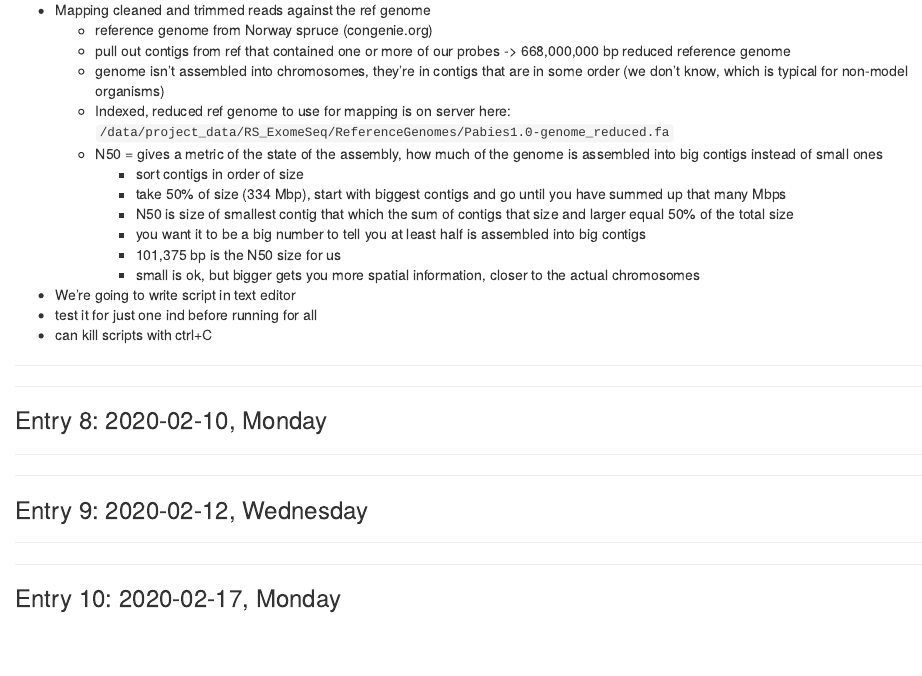
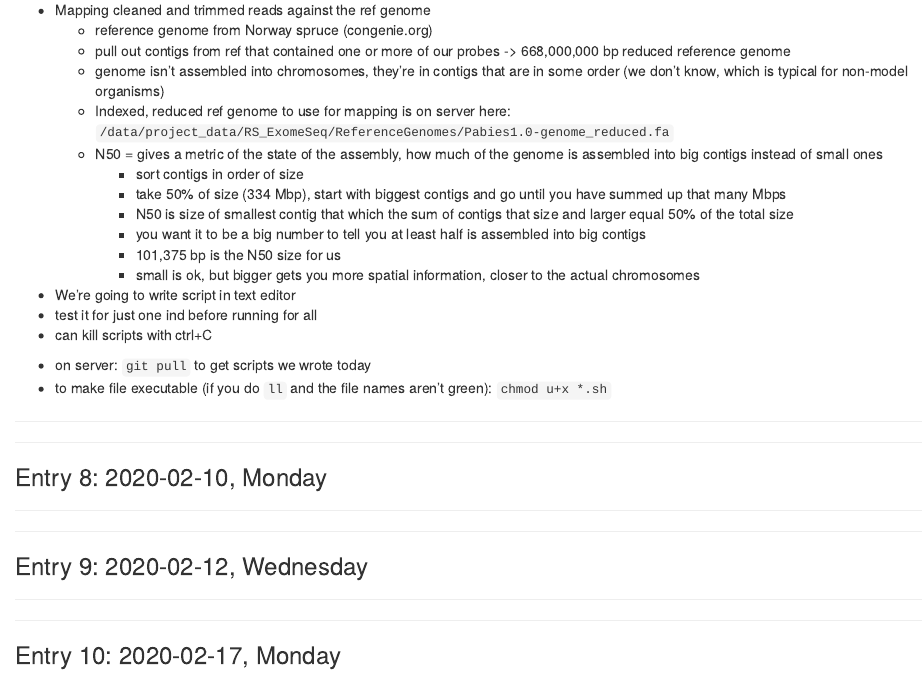
Before and after one commit to ZPortlas/Ecological-Genomics, an R Markdown document (notebook.Rmd): the page in a window 1100 px wide, from 6150 px down. The pictures show the output file notebook.html that the author committed with the source, opened offline.

Commit message:
uodate notebook

```diff
--- a/notebook.Rmd
+++ b/notebook.Rmd
@@ -339,6 +339,10 @@ Learning Objectives
 * test it for just one ind before running for all
 * can kill scripts with ctrl+C
 
+
+* on server: `git pull` to get scripts we wrote today
+* to make file executable (if you do `ll` and the file names aren't green): `chmod u+x *.sh`
+
 ------
 
 ------
```
Also changed, not shown: notebook.html.
